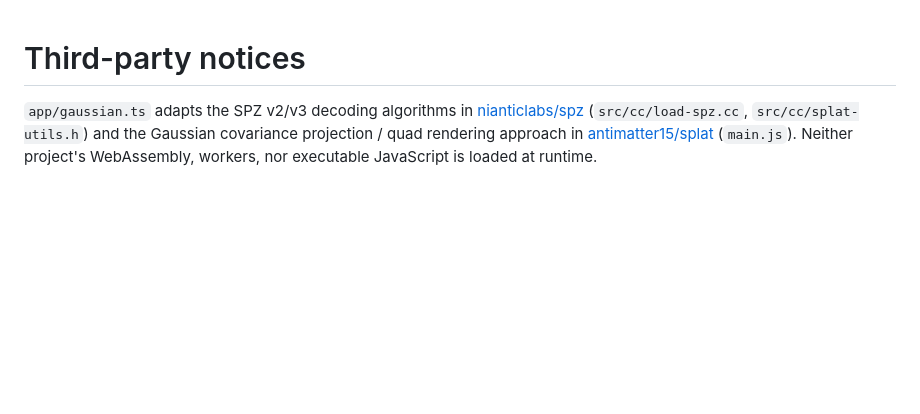
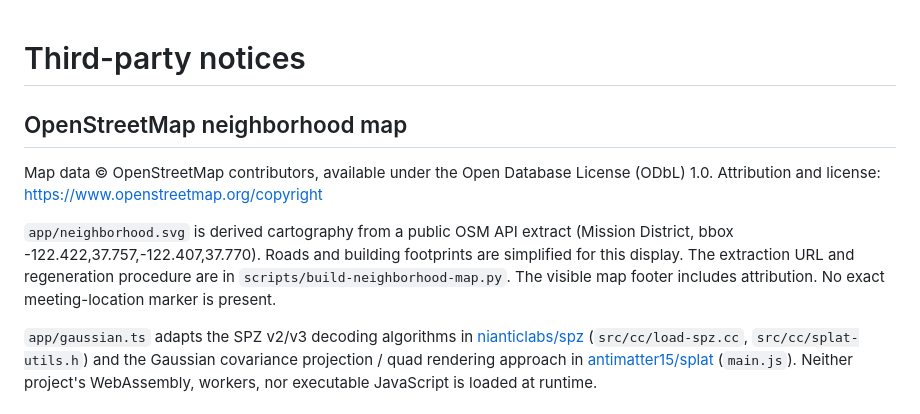
Before and after one commit to different-ai/coffee-mcp, a Markdown page: docs/THIRD_PARTY.md, the part around the change. GitHub-like rendering; blank space fills up the shorter version.

```diff
--- a/docs/THIRD_PARTY.md
+++ b/docs/THIRD_PARTY.md
@@ -1,4 +1,11 @@
 # Third-party notices
+
+## OpenStreetMap neighborhood map
+
+Map data © OpenStreetMap contributors, available under the Open Database License (ODbL) 1.0. Attribution and license: https://www.openstreetmap.org/copyright
+
+`app/neighborhood.svg` is derived cartography from a public OSM API extract (Mission District, bbox -122.422,37.757,-122.407,37.770). Roads and building footprints are simplified for this display. The extraction URL and regeneration procedure are in `scripts/build-neighborhood-map.py`. The visible map footer includes attribution. No exact meeting-location marker is present.
+
 
 `app/gaussian.ts` adapts the SPZ v2/v3 decoding algorithms in
 [nianticlabs/spz](https://github.com/nianticlabs/spz) (`src/cc/load-spz.cc`,
```
Also changed, not shown: README.md (+5 -5 lines), docs/DESIGN.md (+7 -8 lines), docs/booked.png, docs/idle.png, docs/mcp-booked.png, docs/mcp-empty.png, docs/mobile.png, 11 other files.
